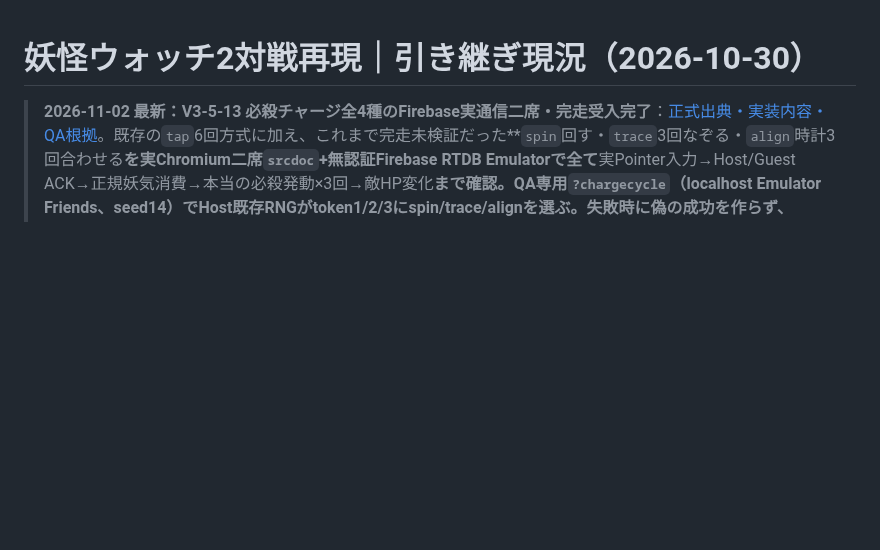
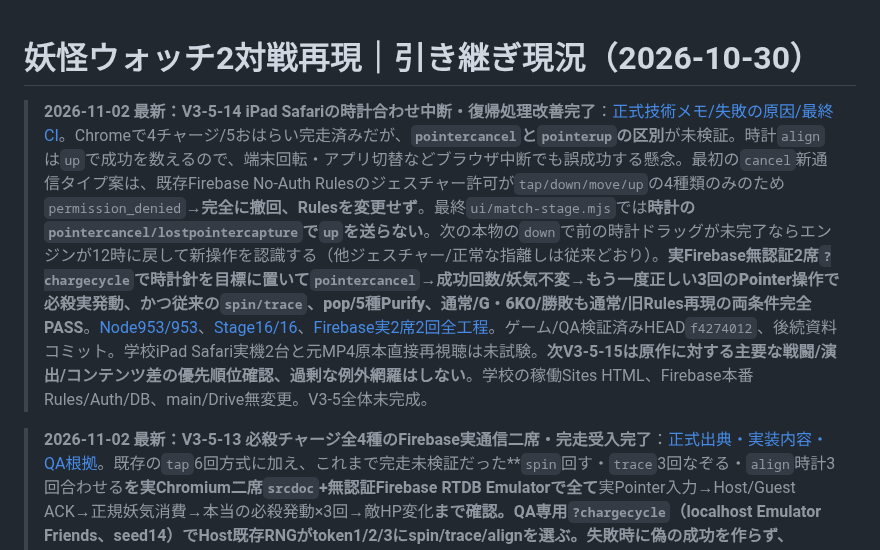
Before and after one commit to 8mahi8/yokai-battle-lab, a Markdown page: docs/HANDOFF_LATEST_20261030.md, the part around the change. GitHub-like rendering; blank space fills up the shorter version.

Commit message:
docs(v3-5-14): update HANDOFF_LATEST_20261030.md with Safari cancel and Firebase Rules-compatible evidence

```diff
--- a/docs/HANDOFF_LATEST_20261030.md
+++ b/docs/HANDOFF_LATEST_20261030.md
@@ -1,4 +1,6 @@
 # 妖怪ウォッチ2対戦再現｜引き継ぎ現況（2026-10-30）
+
+> **2026-11-02 最新：V3-5-14 iPad Safariの時計合わせ中断・復帰処理改善完了**：[正式技術メモ/失敗の原因/最終CI](./ENGINE_V3_5_14_SAFARI_POINTERCANCEL_ALIGNMENT_RECOVERY_20261102.md)。Chromeで4チャージ/5おはらい完走済みだが、**`pointercancel`と`pointerup`の区別**が未検証。時計`align`は`up`で成功を数えるので、端末回転・アプリ切替などブラウザ中断でも誤成功する懸念。最初の`cancel`新通信タイプ案は、既存Firebase No-Auth Rulesのジェスチャー許可が`tap/down/move/up`の4種類のみのため`permission_denied`→**完全に撤回、Rulesを変更せず**。最終`ui/match-stage.mjs`では**時計の`pointercancel/lostpointercapture`で`up`を送らない**。次の本物の`down`で前の時計ドラッグが未完了ならエンジンが12時に戻して新操作を認識する（他ジェスチャー/正常な指離しは従来どおり）。**実Firebase無認証2席`?chargecycle`**で時計針を目標に置いて`pointercancel`→成功回数/妖気不変→もう一度正しい3回のPointer操作で必殺実発動、かつ従来の`spin/trace`、pop/5種Purify、通常/G・6KO/勝敗も**通常/旧Rules再現の両条件完全PASS**。[Node953/953](https://github.com/8mahi8/yokai-battle-lab/actions/runs/41329695172)、[Stage16/16](https://github.com/8mahi8/yokai-battle-lab/actions/runs/41329691071)、[Firebase実2席2回全工程](https://github.com/8mahi8/yokai-battle-lab/actions/runs/41329695160)。ゲーム/QA検証済みHEAD`f4274012`、後続資料コミット。学校iPad Safari実機2台と元MP4原本直接再視聴は未試験。**次V3-5-15は原作に対する主要な戦闘/演出/コンテンツ差の優先順位確認、過剰な例外網羅はしない**。学校の稼働Sites HTML、Firebase本番Rules/Auth/DB、main/Drive無変更。V3-5全体未完成。
 
 > **2026-11-02 最新：V3-5-13 必殺チャージ全4種のFirebase実通信二席・完走受入完了**：[正式出典・実装内容・QA根拠](./ENGINE_V3_5_13_FOUR_SOULTIMATE_CHARGE_GESTURES_ONLINE_E2E_20261102.md)。既存の`tap`6回方式に加え、これまで完走未検証だった**`spin`回す・`trace`3回なぞる・`align`時計3回合わせる**を実Chromium二席`srcdoc`+無認証Firebase RTDB Emulatorで全て**実Pointer入力→Host/Guest ACK→正規妖気消費→本当の必殺発動×3回→敵HP変化**まで確認。QA専用`?chargecycle`（localhost Emulator Friends、seed14）でHost既存RNGがtoken1/2/3にspin/trace/alignを選ぶ。失敗時に偽の成功を作らず、14Host正規ガード行動で必要妖気を貯め直した。初期テストはspin完了でパネルが隠れてからのPointer解放を「可視パッドなし」と誤って拒否→**QAだけ直して最終2条件とも成功**。**[Node950/950](https://github.com/8mahi8/yokai-battle-lab/actions/runs/41326495148)、[Stage16/16](https://github.com/8mahi8/yokai-battle-lab/actions/runs/41326490328)、[Firebase二席通常+過去Rules再現を含む全試験2回PASS](https://github.com/8mahi8/yokai-battle-lab/actions/runs/41326490366)**、もう1ワークフロー[PASS](https://github.com/8mahi8/yokai-battle-lab/actions/runs/41326495213)。**ゲーム戦闘ルール/難易度/描画は今回変更なし。テストコード検証済みSHA`71c77f4d`、資料更新は後続**。次V3-5-14は学校Safariでの操作・中断と原作らしい戦闘進行の実地確認、試遊不能なら重要な不整合だけ抽出。元MP4原本今回未視聴、実iPad2台未試験、V3-5全体未完。学校Google Sites稼働HTML、Firebase本番Rules/Auth/DB、main、Driveは無変更。
 
```
